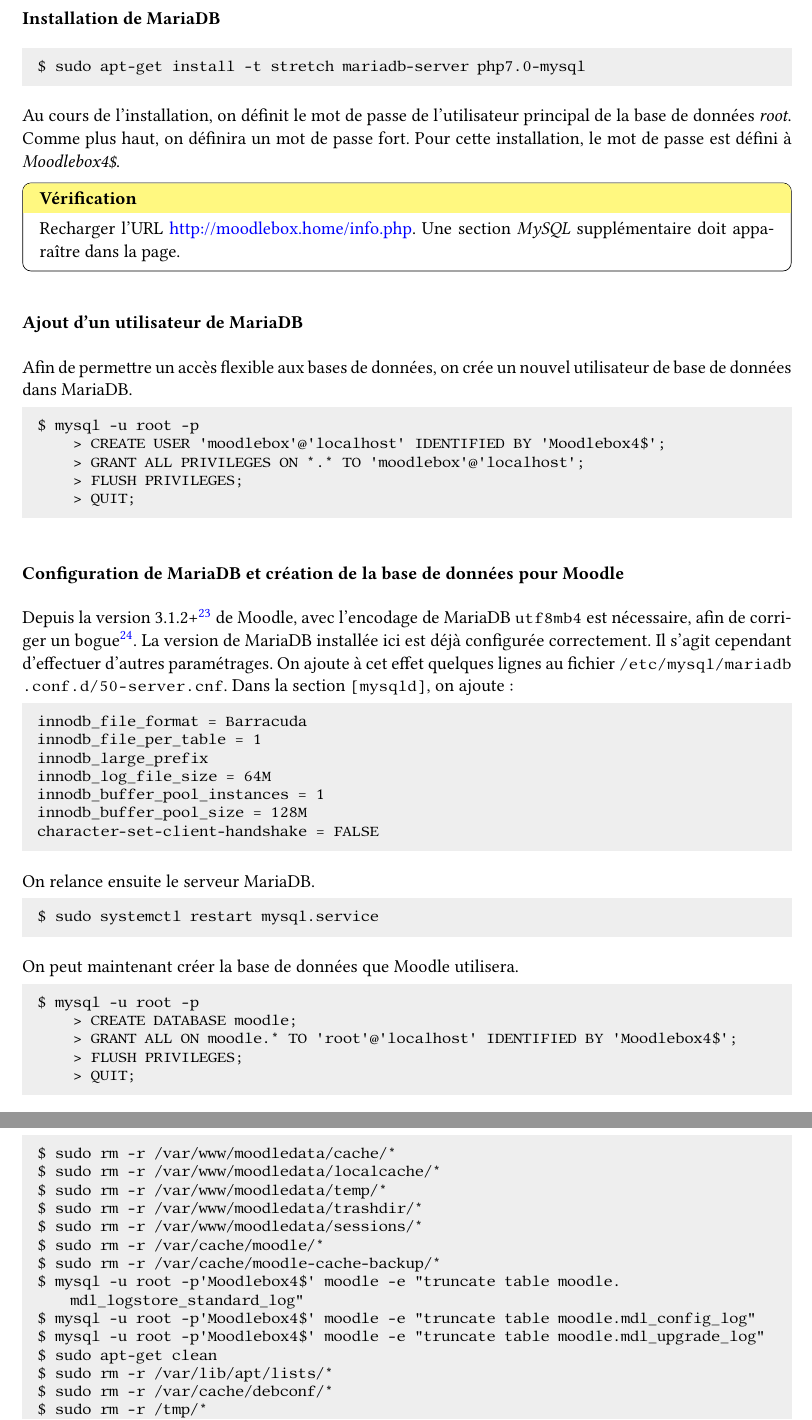
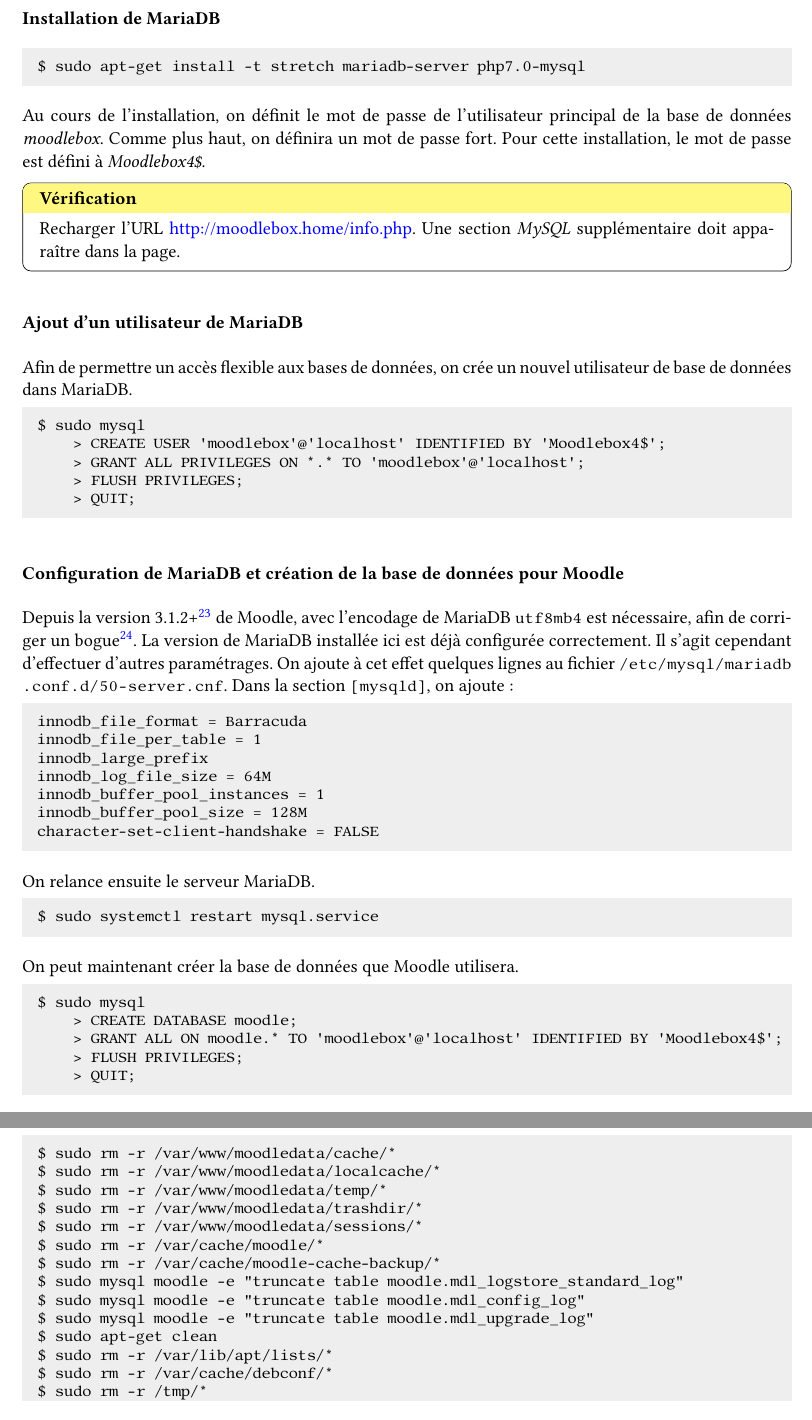
Before and after one commit to moodlebox/moodlebox, a LaTeX document (doc/Moodlebox.tex): two parts of pages 11 and 20 of 21, joined at a grey line, cut so that both start at the same text. The pictures show the PDF file doc/Moodlebox.pdf that the author committed with the source.

Commit message:
Doc updated with recent mariadb root usage

```diff
--- a/doc/Moodlebox.tex
+++ b/doc/Moodlebox.tex
@@ -500,7 +500,7 @@
 $ sudo apt-get install -t stretch mariadb-server php7.0-mysql
 \end{lstlisting}
 
-Au cours de l'installation, on définit le mot de passe de l'utilisateur principal de la base de données \emph{root}. Comme plus haut,  on définira un mot de passe fort. Pour cette installation, le mot de passe est défini à \emph{Moodlebox4\$}.
+Au cours de l'installation, on définit le mot de passe de l'utilisateur principal de la base de données \emph{moodlebox}. Comme plus haut,  on définira un mot de passe fort. Pour cette installation, le mot de passe est défini à \emph{Moodlebox4\$}.
 
 \begin{verification}
 Recharger l'URL \url{http://moodlebox.home/info.php}. Une section \emph{MySQL} supplémentaire doit apparaître dans la page.
@@ -511,7 +511,7 @@
 Afin de permettre un accès flexible aux bases de données, on crée un nouvel utilisateur de base de données dans MariaDB.
 
 \begin{lstlisting}[language=bash]
-$ mysql -u root -p
+$ sudo mysql
     > CREATE USER 'moodlebox'@'localhost' IDENTIFIED BY 'Moodlebox4$';
     > GRANT ALL PRIVILEGES ON *.* TO 'moodlebox'@'localhost';
     > FLUSH PRIVILEGES;
@@ -539,9 +539,9 @@
 On peut maintenant créer la base de données que Moodle utilisera.
 
 \begin{lstlisting}[language=bash]
-$ mysql -u root -p
+$ sudo mysql
     > CREATE DATABASE moodle;
-    > GRANT ALL ON moodle.* TO 'root'@'localhost' IDENTIFIED BY 'Moodlebox4$';
+    > GRANT ALL ON moodle.* TO 'moodlebox'@'localhost' IDENTIFIED BY 'Moodlebox4$';
     > FLUSH PRIVILEGES;
     > QUIT;
 \end{lstlisting}
@@ -883,9 +883,9 @@
 $ sudo rm -r /var/www/moodledata/sessions/*
 $ sudo rm -r /var/cache/moodle/*
 $ sudo rm -r /var/cache/moodle-cache-backup/*
-$ mysql -u root -p'Moodlebox4$' moodle -e "truncate table moodle.mdl_logstore_standard_log"
-$ mysql -u root -p'Moodlebox4$' moodle -e "truncate table moodle.mdl_config_log"
-$ mysql -u root -p'Moodlebox4$' moodle -e "truncate table moodle.mdl_upgrade_log"
+$ sudo mysql moodle -e "truncate table moodle.mdl_logstore_standard_log"
+$ sudo mysql moodle -e "truncate table moodle.mdl_config_log"
+$ sudo mysql moodle -e "truncate table moodle.mdl_upgrade_log"
 $ sudo apt-get clean
 $ sudo rm -r /var/lib/apt/lists/*
 $ sudo rm -r /var/cache/debconf/*
```
Also changed, not shown: doc/Moodlebox.pdf, doc/Moodlebox.tex (2 more changed lines).
